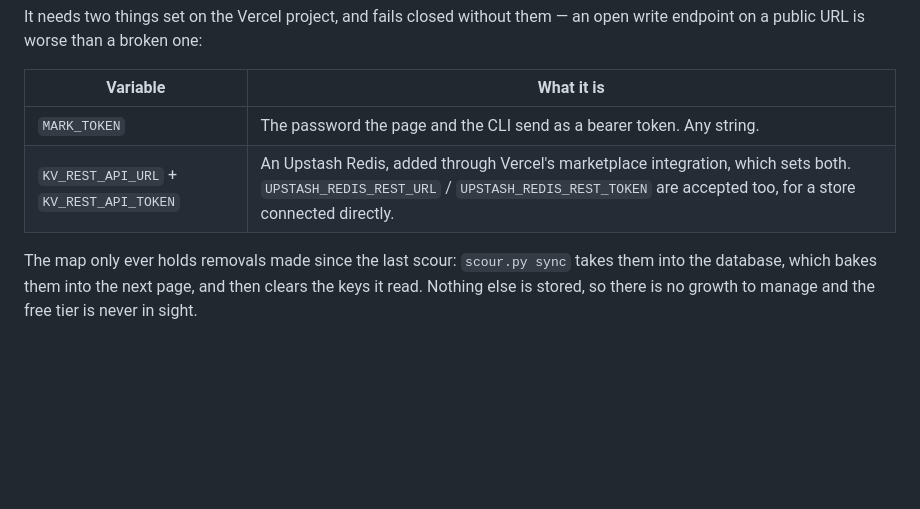
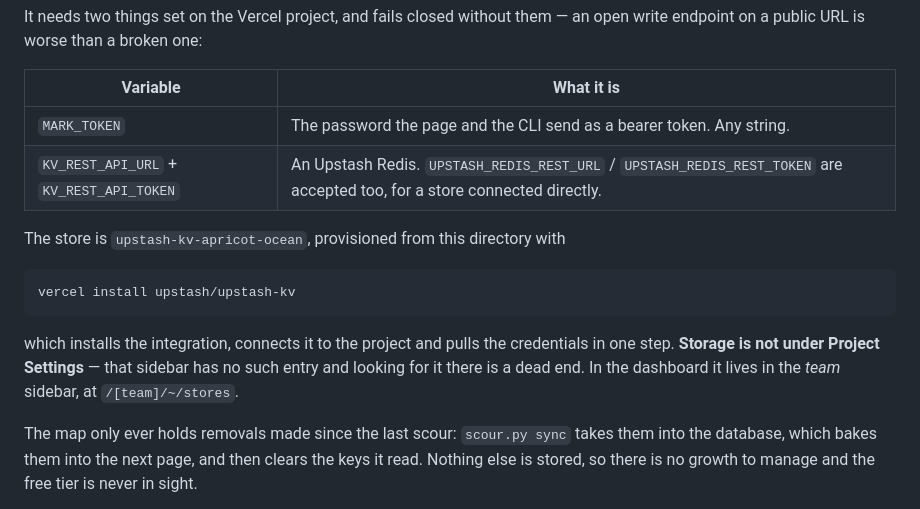
Before and after one commit to robear23/job-search, a Markdown page: README.md, the part around the change. GitHub-like rendering; blank space fills up the shorter version.

Commit message:
Document the marks store and how it was provisioned

````diff
--- a/README.md
+++ b/README.md
@@ -23,7 +23,18 @@ an open write endpoint on a public URL is worse than a broken one:
 | Variable | What it is |
 |---|---|
 | `MARK_TOKEN` | The password the page and the CLI send as a bearer token. Any string. |
-| `KV_REST_API_URL` + `KV_REST_API_TOKEN` | An Upstash Redis, added through Vercel's marketplace integration, which sets both. `UPSTASH_REDIS_REST_URL` / `UPSTASH_REDIS_REST_TOKEN` are accepted too, for a store connected directly. |
+| `KV_REST_API_URL` + `KV_REST_API_TOKEN` | An Upstash Redis. `UPSTASH_REDIS_REST_URL` / `UPSTASH_REDIS_REST_TOKEN` are accepted too, for a store connected directly. |
+
+The store is `upstash-kv-apricot-ocean`, provisioned from this directory with
+
+```
+vercel install upstash/upstash-kv
+```
+
+which installs the integration, connects it to the project and pulls the
+credentials in one step. **Storage is not under Project Settings** — that
+sidebar has no such entry and looking for it there is a dead end. In the
+dashboard it lives in the *team* sidebar, at `/[team]/~/stores`.
 
 The map only ever holds removals made since the last scour: `scour.py sync`
 takes them into the database, which bakes them into the next page, and then
````
